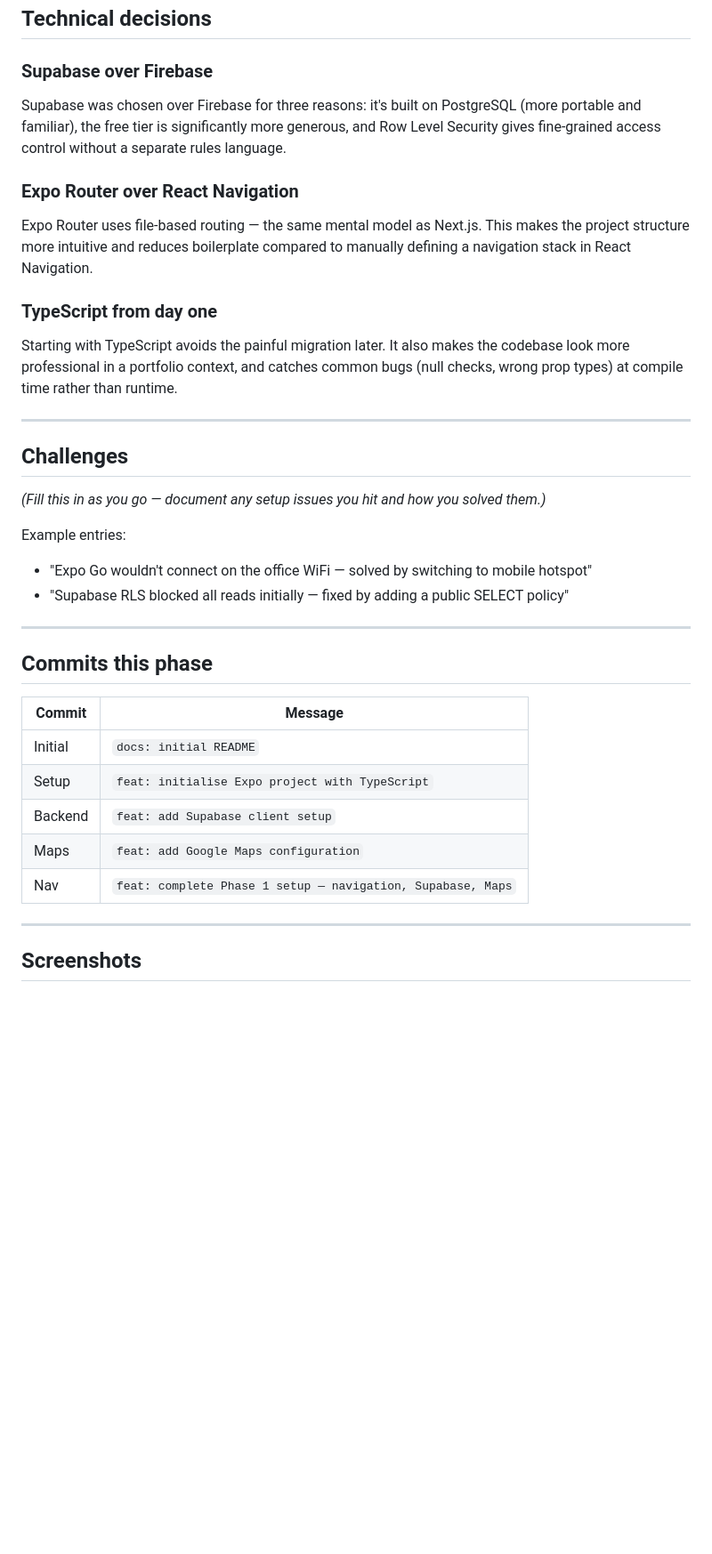
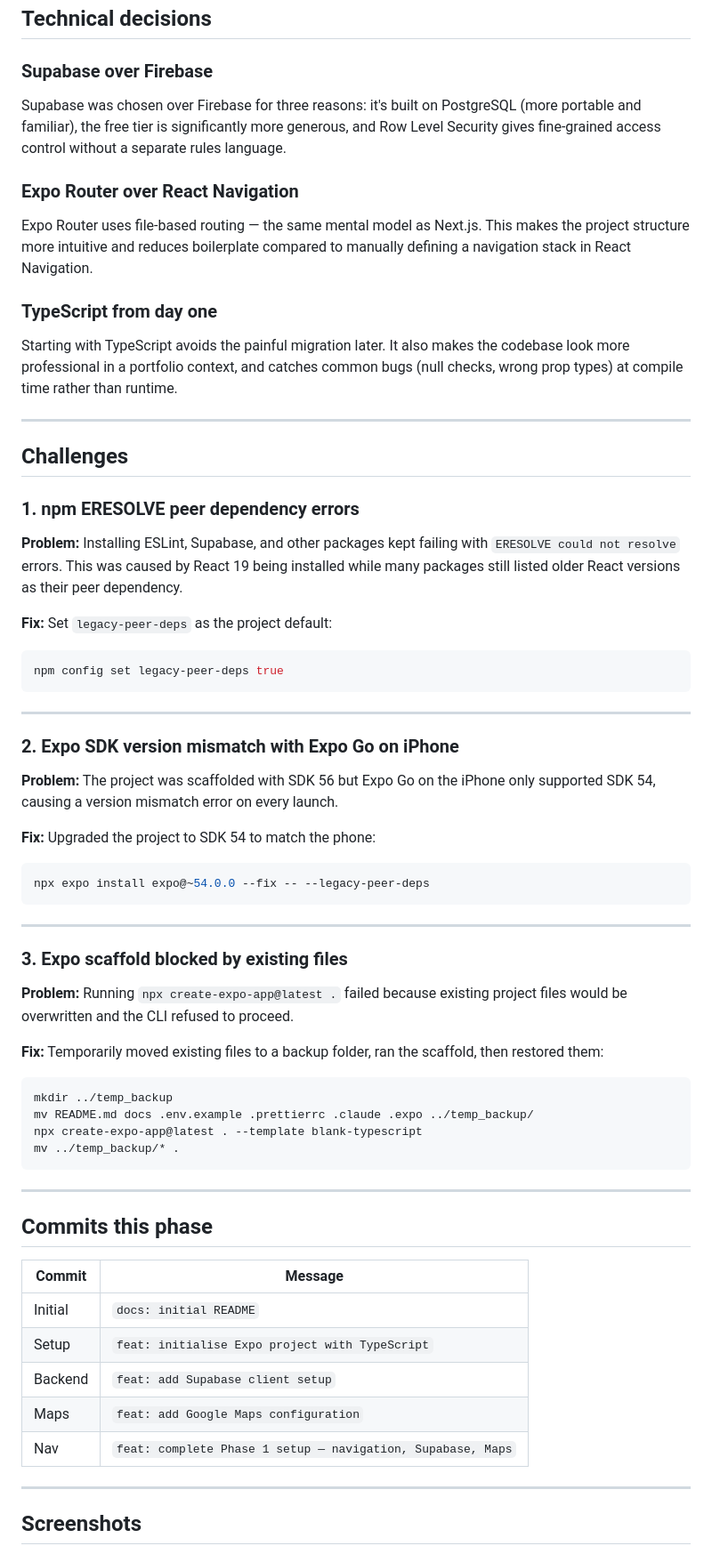
Before and after one commit to sabrinatand/safemelb, a Markdown page: docs/PHASE1.md, the part around the change printed below. Shown: that part at 89% size. GitHub-like rendering; blank space fills up the shorter version.

````diff
--- a/docs/PHASE1.md
+++ b/docs/PHASE1.md
@@ -26,35 +26,69 @@ Phase 1 covers the full project setup — from development environment to the sc
 ## Technical decisions
 
 ### Supabase over Firebase
+
 Supabase was chosen over Firebase for three reasons: it's built on PostgreSQL (more portable and familiar), the free tier is significantly more generous, and Row Level Security gives fine-grained access control without a separate rules language.
 
 ### Expo Router over React Navigation
+
 Expo Router uses file-based routing — the same mental model as Next.js. This makes the project structure more intuitive and reduces boilerplate compared to manually defining a navigation stack in React Navigation.
 
 ### TypeScript from day one
+
 Starting with TypeScript avoids the painful migration later. It also makes the codebase look more professional in a portfolio context, and catches common bugs (null checks, wrong prop types) at compile time rather than runtime.
 
 ---
 
 ## Challenges
 
-*(Fill this in as you go — document any setup issues you hit and how you solved them.)*
+### 1. npm ERESOLVE peer dependency errors
 
-Example entries:
-- "Expo Go wouldn't connect on the office WiFi — solved by switching to mobile hotspot"
-- "Supabase RLS blocked all reads initially — fixed by adding a public SELECT policy"
+**Problem:** Installing ESLint, Supabase, and other packages kept failing with `ERESOLVE could not resolve` errors. This was caused by React 19 being installed while many packages still listed older React versions as their peer dependency.
+
+**Fix:** Set `legacy-peer-deps` as the project default:
+
+```bash
+npm config set legacy-peer-deps true
+```
+
+---
+
+### 2. Expo SDK version mismatch with Expo Go on iPhone
+
+**Problem:** The project was scaffolded with SDK 56 but Expo Go on the iPhone only supported SDK 54, causing a version mismatch error on every launch.
+
+**Fix:** Upgraded the project to SDK 54 to match the phone:
+
+```bash
+npx expo install expo@~54.0.0 --fix -- --legacy-peer-deps
+```
+
+---
+
+### 3. Expo scaffold blocked by existing files
+
+**Problem:** Running `npx create-expo-app@latest .` failed because existing project files would be overwritten and the CLI refused to proceed.
+
+**Fix:** Temporarily moved existing files to a backup folder, ran the scaffold, then restored them:
+
+```bash
+mkdir ../temp_backup
+mv README.md docs .env.example .prettierrc .claude .expo ../temp_backup/
+npx create-expo-app@latest . --template blank-typescript
+mv ../temp_backup/* .
+```
 
 ---
 
 ## Commits this phase
 
-| Commit | Message |
-|---|---|
-| Initial | `docs: initial README` |
-| Setup | `feat: initialise Expo project with TypeScript` |
-| Backend | `feat: add Supabase client setup` |
-| Maps | `feat: add Google Maps configuration` |
-| Nav | `feat: complete Phase 1 setup — navigation, Supabase, Maps` |
+| Commit  | Message                                                     |
+| ------- | ----------------------------------------------------------- |
+| Initial | `docs: initial README`                                      |
+| Setup   | `feat: initialise Expo project with TypeScript`             |
+| Backend | `feat: add Supabase client setup`                           |
+| Maps    | `feat: add Google Maps configuration`                       |
+| Nav     | `feat: complete Phase 1 setup — navigation, Supabase, Maps` |
 
 ---
 
````
Also changed, not shown: other parts of docs/PHASE1.md (+3 -1 lines), docs/screenshots/app-start.png (added), docs/screenshots/homepage.png (added), docs/screenshots/npx-start.png (added), 1 other file.
